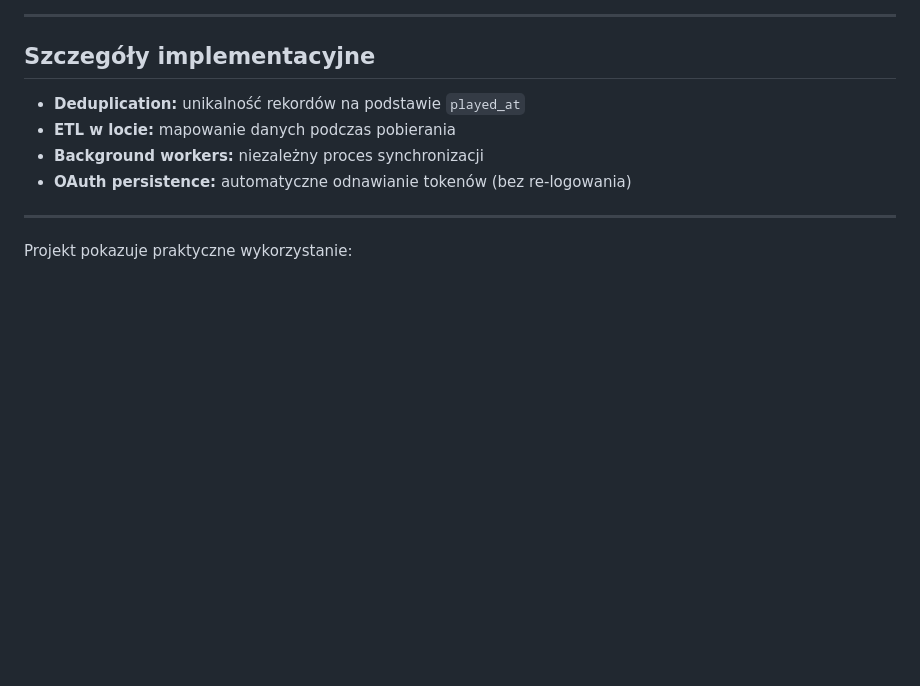
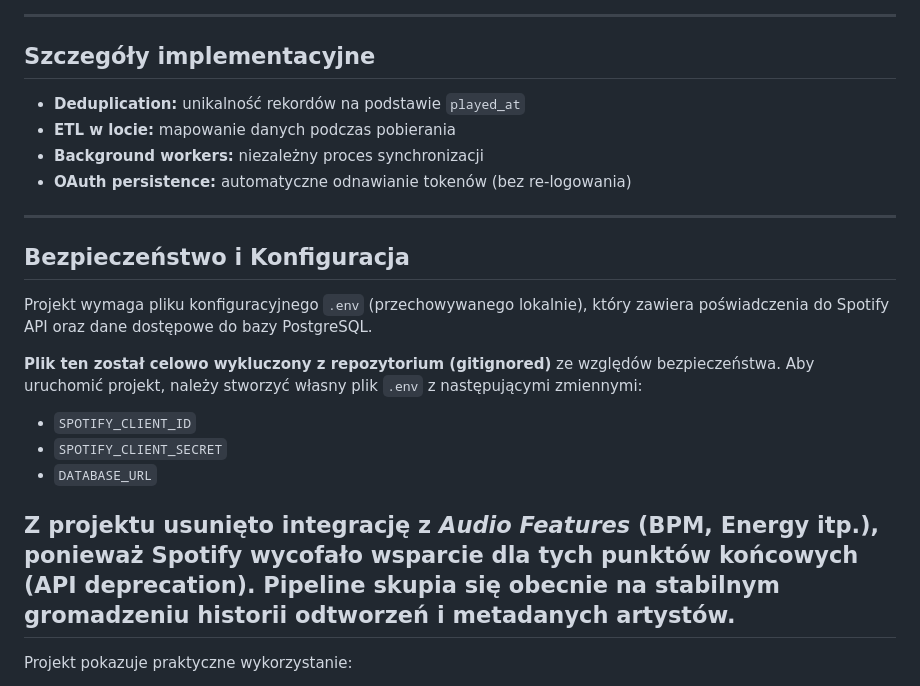
Before and after one commit to trykowskaagata/Spotify-Tracker-App, a Markdown page: README.md, the part around the change. Rendered like a GitHub page; blank space fills up the shorter version.

Commit message:
Update README.md
docs: add security note and explain audio features removal

```diff
--- a/README.md
+++ b/README.md
@@ -122,6 +122,17 @@ Wizualizacja danych w przeglądarce przy użyciu **Chart.js**:
 - **OAuth persistence:** automatyczne odnawianie tokenów (bez re-logowania)
 
 ---
+## Bezpieczeństwo i Konfiguracja
+
+Projekt wymaga pliku konfiguracyjnego `.env` (przechowywanego lokalnie), który zawiera poświadczenia do Spotify API oraz dane dostępowe do bazy PostgreSQL.
+
+**Plik ten został celowo wykluczony z repozytorium (gitignored)** ze względów bezpieczeństwa. Aby uruchomić projekt, należy stworzyć własny plik `.env` z następującymi zmiennymi:
+* `SPOTIFY_CLIENT_ID`
+* `SPOTIFY_CLIENT_SECRET`
+* `DATABASE_URL`
+
+Z projektu usunięto integrację z *Audio Features* (BPM, Energy itp.), ponieważ Spotify wycofało wsparcie dla tych punktów końcowych (API deprecation). Pipeline skupia się obecnie na stabilnym gromadzeniu historii odtworzeń i metadanych artystów.
+---
 Projekt pokazuje praktyczne wykorzystanie:
 
 - projektowania pipeline’ów danych
```
